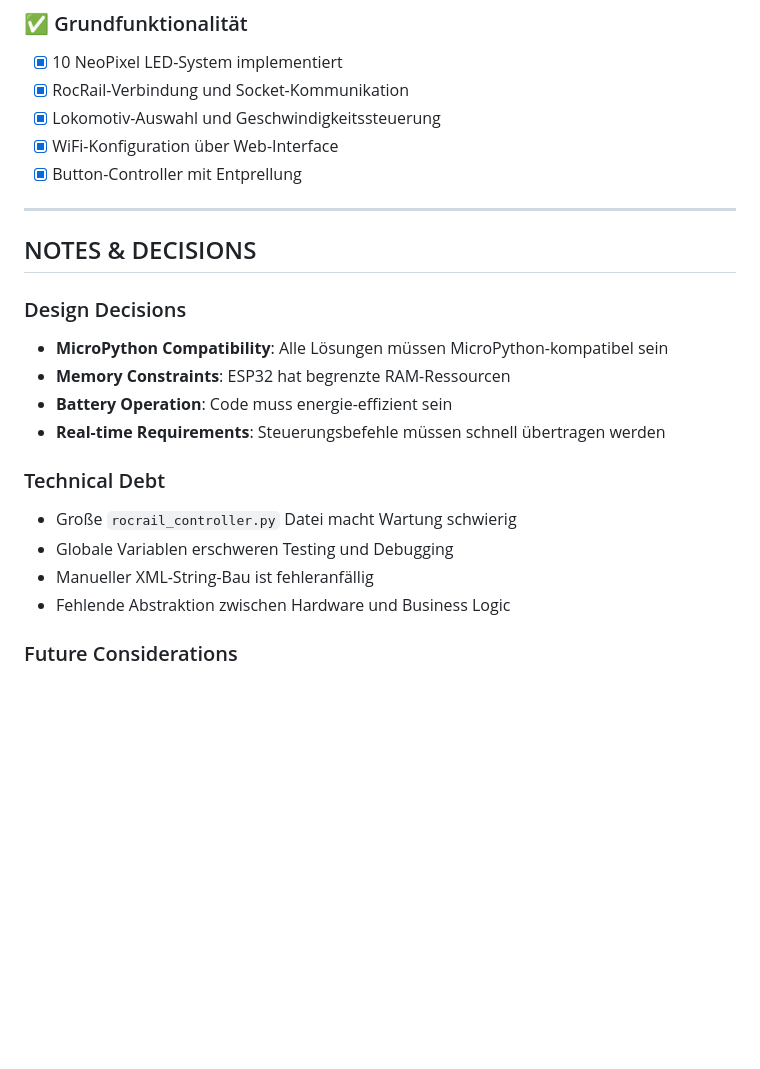
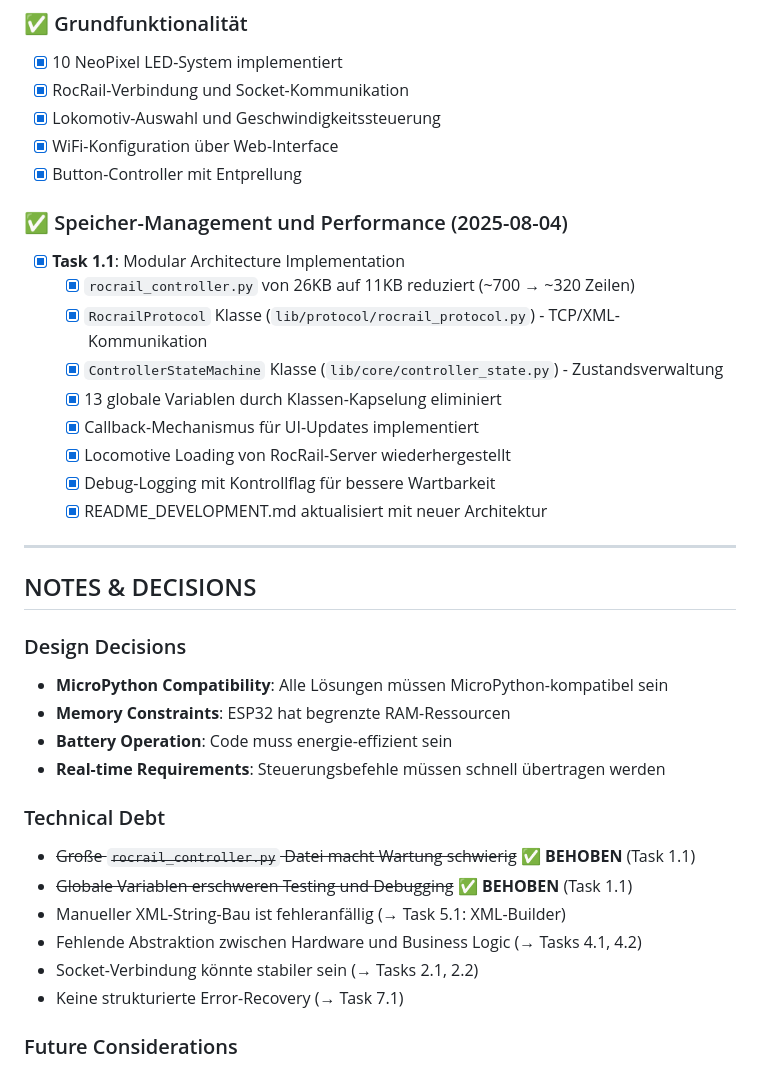
Before and after one commit to hggerdd/rocrail_remote_controller, a Markdown page: firmware/TASKS.md, the part around the change printed below. Rendered like a GitHub page; blank space fills up the shorter version.

```diff
--- a/firmware/TASKS.md
+++ b/firmware/TASKS.md
@@ -200,6 +219,17 @@ lib/
 - [x] WiFi-Konfiguration über Web-Interface
 - [x] Button-Controller mit Entprellung
 
+### ✅ Speicher-Management und Performance (2025-08-04)
+- [x] **Task 1.1**: Modular Architecture Implementation
+  - [x] `rocrail_controller.py` von 26KB auf 11KB reduziert (~700 → ~320 Zeilen)
+  - [x] `RocrailProtocol` Klasse (`lib/protocol/rocrail_protocol.py`) - TCP/XML-Kommunikation
+  - [x] `ControllerStateMachine` Klasse (`lib/core/controller_state.py`) - Zustandsverwaltung
+  - [x] 13 globale Variablen durch Klassen-Kapselung eliminiert
+  - [x] Callback-Mechanismus für UI-Updates implementiert
+  - [x] Locomotive Loading von RocRail-Server wiederhergestellt
+  - [x] Debug-Logging mit Kontrollflag für bessere Wartbarkeit
+  - [x] README_DEVELOPMENT.md aktualisiert mit neuer Architektur
+
 ---
 
 ## NOTES & DECISIONS
@@ -211,10 +241,12 @@ lib/
 - **Real-time Requirements**: Steuerungsbefehle müssen schnell übertragen werden
 
 ### Technical Debt
-- Große `rocrail_controller.py` Datei macht Wartung schwierig
-- Globale Variablen erschweren Testing und Debugging
-- Manueller XML-String-Bau ist fehleranfällig
-- Fehlende Abstraktion zwischen Hardware und Business Logic
+- ~~Große `rocrail_controller.py` Datei macht Wartung schwierig~~ ✅ **BEHOBEN** (Task 1.1)
+- ~~Globale Variablen erschweren Testing und Debugging~~ ✅ **BEHOBEN** (Task 1.1)
+- Manueller XML-String-Bau ist fehleranfällig (→ Task 5.1: XML-Builder)
+- Fehlende Abstraktion zwischen Hardware und Business Logic (→ Tasks 4.1, 4.2)
+- Socket-Verbindung könnte stabiler sein (→ Tasks 2.1, 2.2)
+- Keine strukturierte Error-Recovery (→ Task 7.1)
 
 ### Future Considerations
 - OTA-Updates für Firmware
```
Also changed, not shown: other parts of firmware/TASKS.md (+59 -40 lines).
